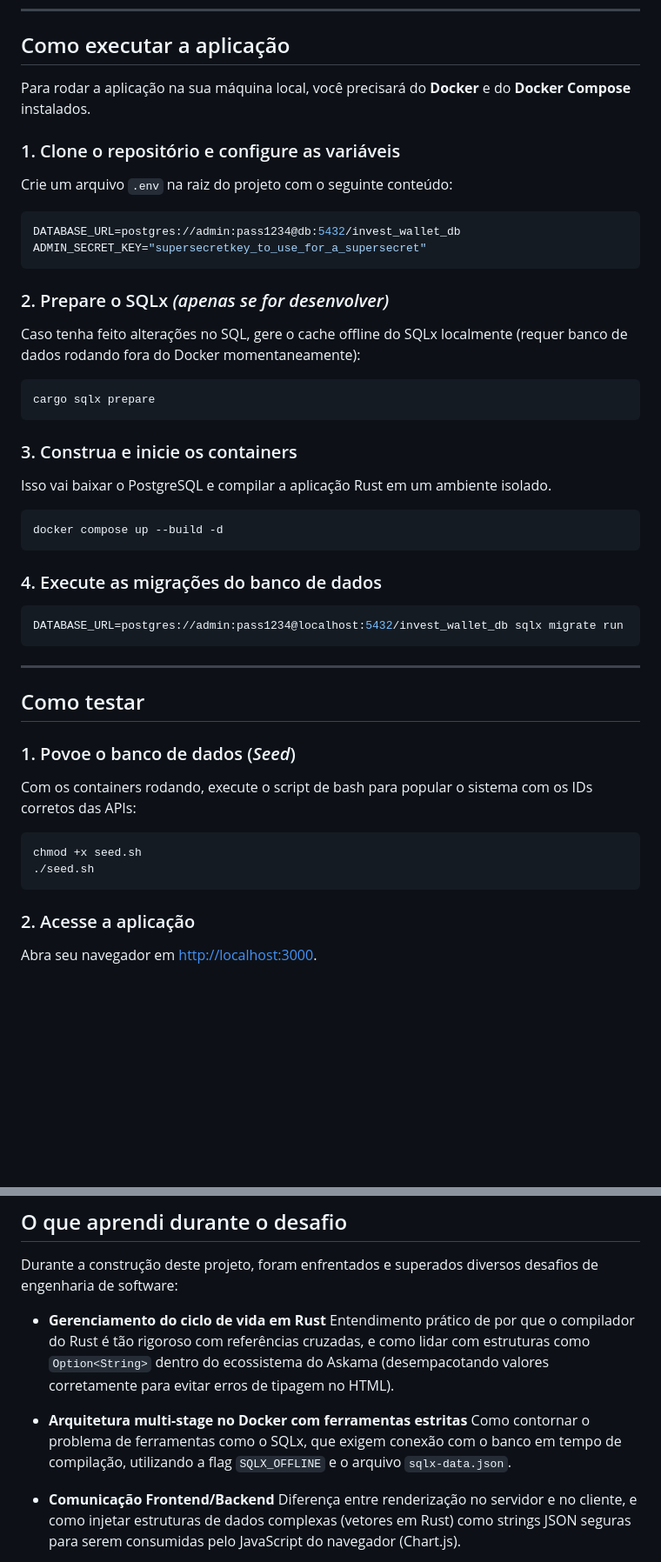
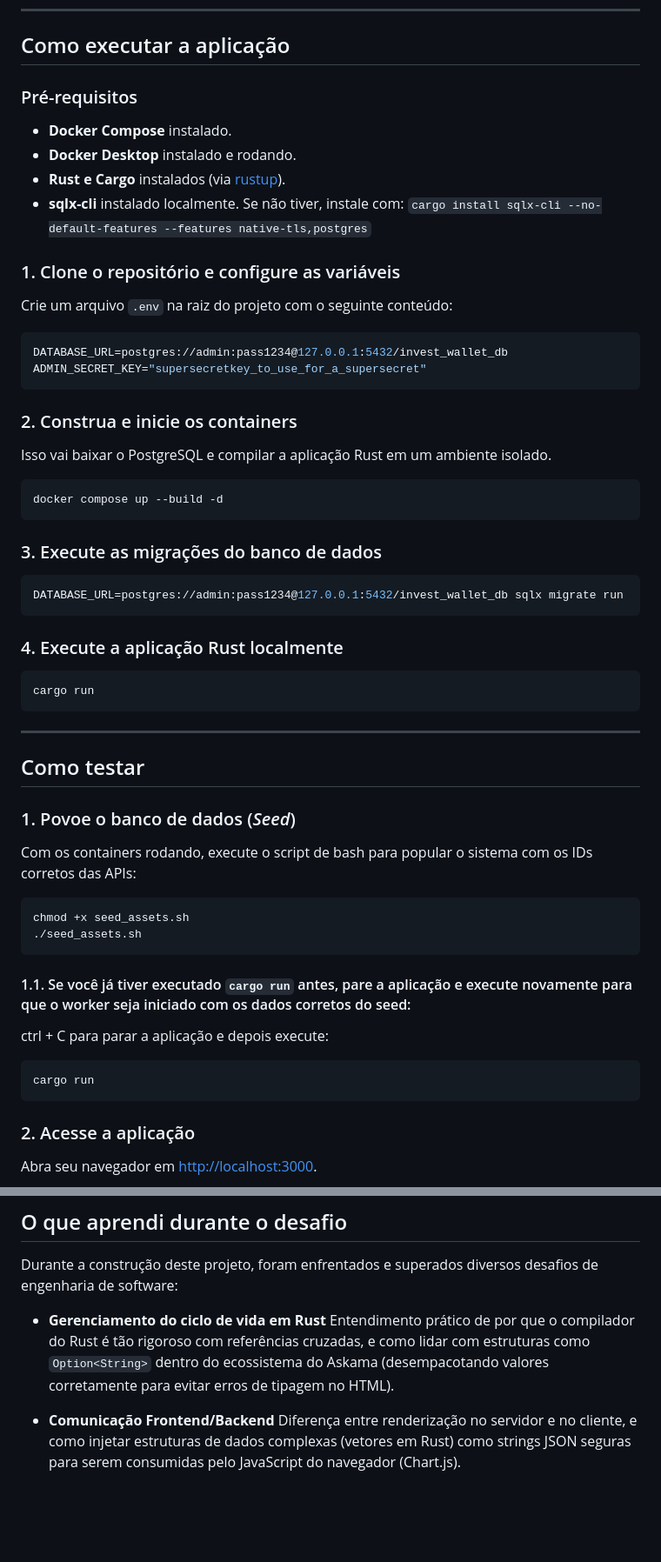
Before and after one commit to ArmandoAra/invest_wallet, a Markdown page: README.md, 2 parts joined by grey strips. Shown at 87% size. Drawn GitHub-style; blank space fills up the shorter version.

Commit message:
Readme updated, ready to test in windows

````diff
--- a/README.md
+++ b/README.md
@@ -92,26 +92,22 @@ Ao longo do desenvolvimento, várias melhorias arquiteturais e de interface fora
 
 ##  Como executar a aplicação
 
-Para rodar a aplicação na sua máquina local, você precisará do **Docker** e do **Docker Compose** instalados.
+### Pré-requisitos
+*   **Docker Compose** instalado.
+*   **Docker Desktop** instalado e rodando.
+*   **Rust e Cargo** instalados (via [rustup](https://rustup.rs/)).
+*   **sqlx-cli** instalado localmente. Se não tiver, instale com: `cargo install sqlx-cli --no-default-features --features native-tls,postgres`
 
 ### 1. Clone o repositório e configure as variáveis
 
 Crie um arquivo `.env` na raiz do projeto com o seguinte conteúdo:
 
 ```env
-DATABASE_URL=postgres://admin:pass1234@db:5432/invest_wallet_db
+DATABASE_URL=postgres://admin:pass1234@127.0.0.1:5432/invest_wallet_db
 ADMIN_SECRET_KEY="supersecretkey_to_use_for_a_supersecret"
 ```
 
-### 2. Prepare o SQLx *(apenas se for desenvolver)*
-
-Caso tenha feito alterações no SQL, gere o cache offline do SQLx localmente (requer banco de dados rodando fora do Docker momentaneamente):
-
-```bash
-cargo sqlx prepare
-```
-
-### 3. Construa e inicie os containers
+### 2. Construa e inicie os containers
 
 Isso vai baixar o PostgreSQL e compilar a aplicação Rust em um ambiente isolado.
 
@@ -119,10 +115,16 @@ Isso vai baixar o PostgreSQL e compilar a aplicação Rust em um ambiente isolad
 docker compose up --build -d
 ```
 
-### 4. Execute as migrações do banco de dados
+### 3. Execute as migrações do banco de dados
 
 ```bash
-DATABASE_URL=postgres://admin:pass1234@localhost:5432/invest_wallet_db sqlx migrate run
+DATABASE_URL=postgres://admin:pass1234@127.0.0.1:5432/invest_wallet_db sqlx migrate run
+```
+
+### 4. Execute a aplicação Rust localmente
+
+```bash
+cargo run
 ```
 
 ---
@@ -134,8 +136,14 @@ DATABASE_URL=postgres://admin:pass1234@localhost:5432/invest_wallet_db sqlx migr
 Com os containers rodando, execute o script de bash para popular o sistema com os IDs corretos das APIs:
 
 ```bash
-chmod +x seed.sh
-./seed.sh
+chmod +x seed_assets.sh
+./seed_assets.sh
+```
+#### 1.1. Se você já tiver executado `cargo run` antes, pare a aplicação e execute novamente para que o worker seja iniciado com os dados corretos do seed:
+
+ctrl + C para parar a aplicação e depois execute:
+```bash
+cargo run
 ```
 
 ### 2. Acesse a aplicação
@@ -159,9 +167,6 @@ Durante a construção deste projeto, foram enfrentados e superados diversos des
 - **Gerenciamento do ciclo de vida em Rust**
   Entendimento prático de por que o compilador do Rust é tão rigoroso com referências cruzadas, e como lidar com estruturas como `Option<String>` dentro do ecossistema do Askama (desempacotando valores corretamente para evitar erros de tipagem no HTML).
 
-- **Arquitetura multi-stage no Docker com ferramentas estritas**
-  Como contornar o problema de ferramentas como o SQLx, que exigem conexão com o banco em tempo de compilação, utilizando a flag `SQLX_OFFLINE` e o arquivo `sqlx-data.json`.
-
 - **Comunicação Frontend/Backend**
   Diferença entre renderização no servidor e no cliente, e como injetar estruturas de dados complexas (vetores em Rust) como strings JSON seguras para serem consumidas pelo JavaScript do navegador (Chart.js).
 
````
